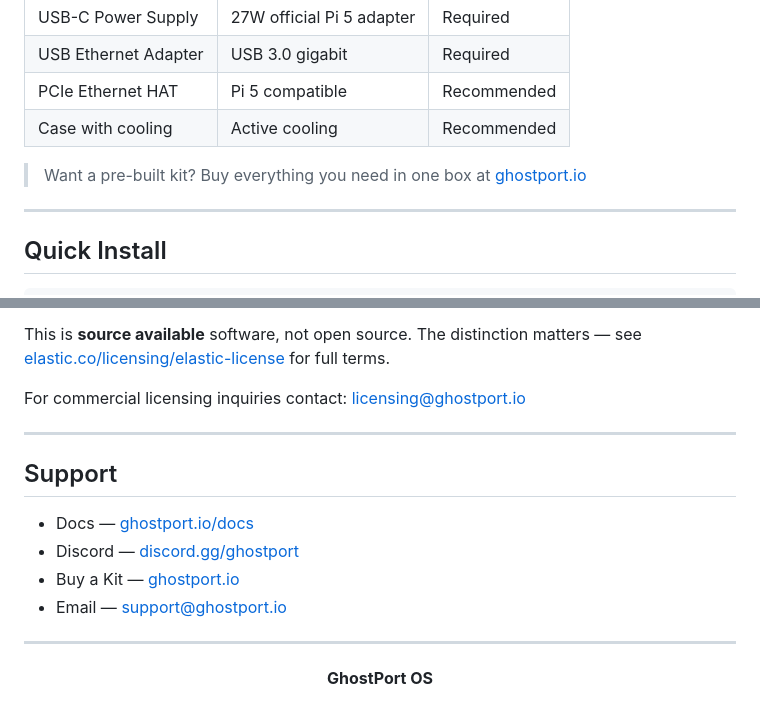
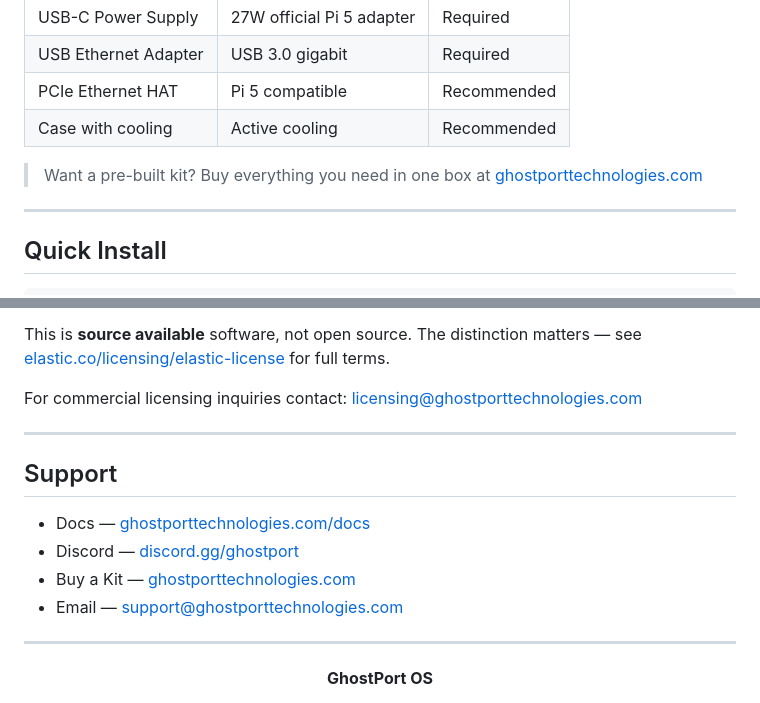
Before and after one commit to GhostPortTechnologies/Ghostport-Phantom-OS, a Markdown page: README.md, 2 parts joined by grey strips. Rendered like a GitHub page.

```diff
--- a/README.md
+++ b/README.md
@@ -53,7 +53,7 @@ sudo gp-mode zhop
 | PCIe Ethernet HAT | Pi 5 compatible | Recommended |
 | Case with cooling | Active cooling | Recommended |
 
-> Want a pre-built kit? Buy everything you need in one box at [ghostport.io](https://ghostport.io)
+> Want a pre-built kit? Buy everything you need in one box at [ghostporttechnologies.com](https://ghostporttechnologies.com)
 
 ---
 
@@ -162,16 +162,16 @@ GhostPort OS is licensed under the **Elastic License 2.0 (ELv2)**.
 
 This is **source available** software, not open source. The distinction matters — see [elastic.co/licensing/elastic-license](https://www.elastic.co/licensing/elastic-license) for full terms.
 
-For commercial licensing inquiries contact: licensing@ghostport.io
+For commercial licensing inquiries contact: licensing@ghostporttechnologies.com
 
 ---
 
 ## Support
 
-- Docs — [ghostport.io/docs](https://ghostport.io/docs)
+- Docs — [ghostporttechnologies.com/docs](https://ghostporttechnologies.com/docs)
 - Discord — [discord.gg/ghostport](https://discord.gg/ghostport)
-- Buy a Kit — [ghostport.io](https://ghostport.io)
-- Email — support@ghostport.io
+- Buy a Kit — [ghostporttechnologies.com](https://ghostporttechnologies.com)
+- Email — support@ghostporttechnologies.com
 
 ---
 
```
